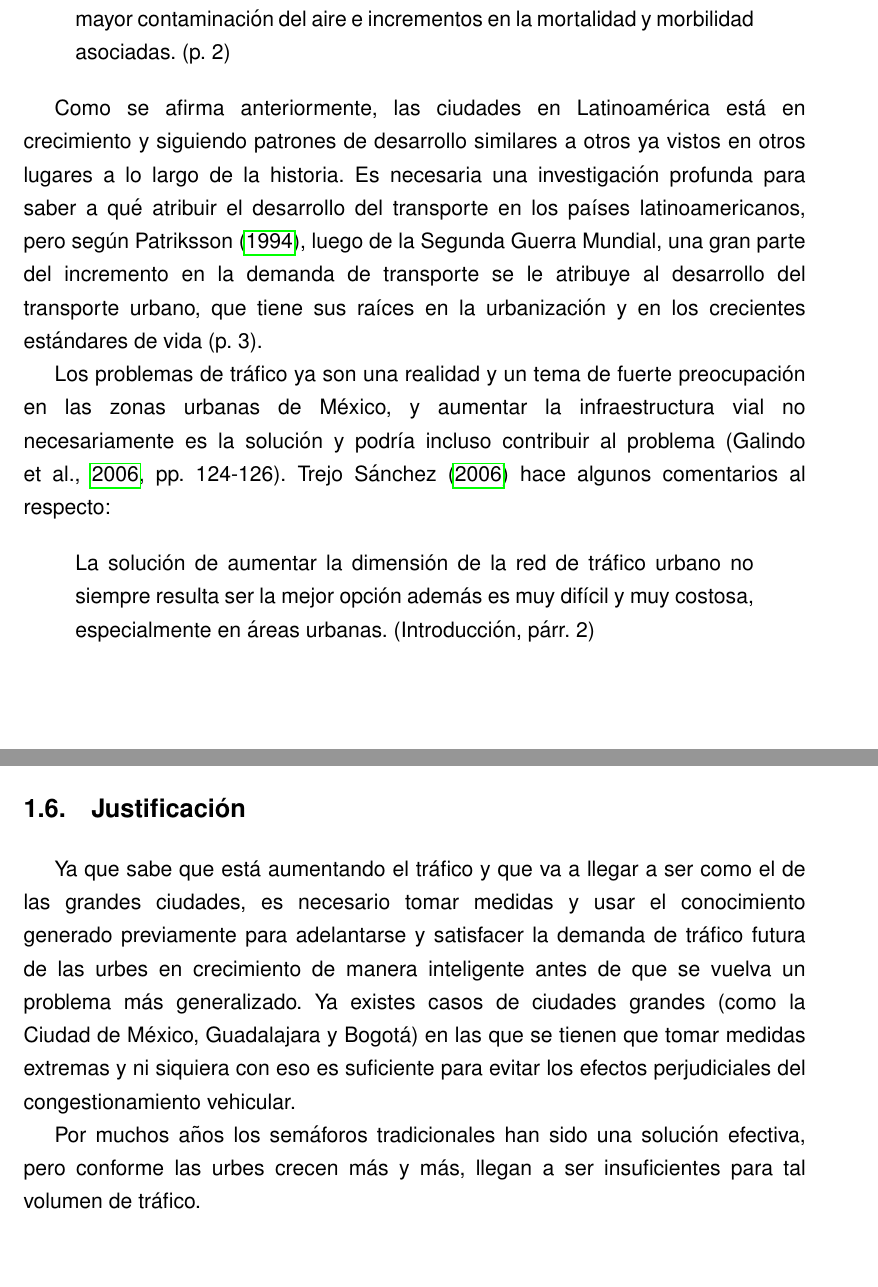
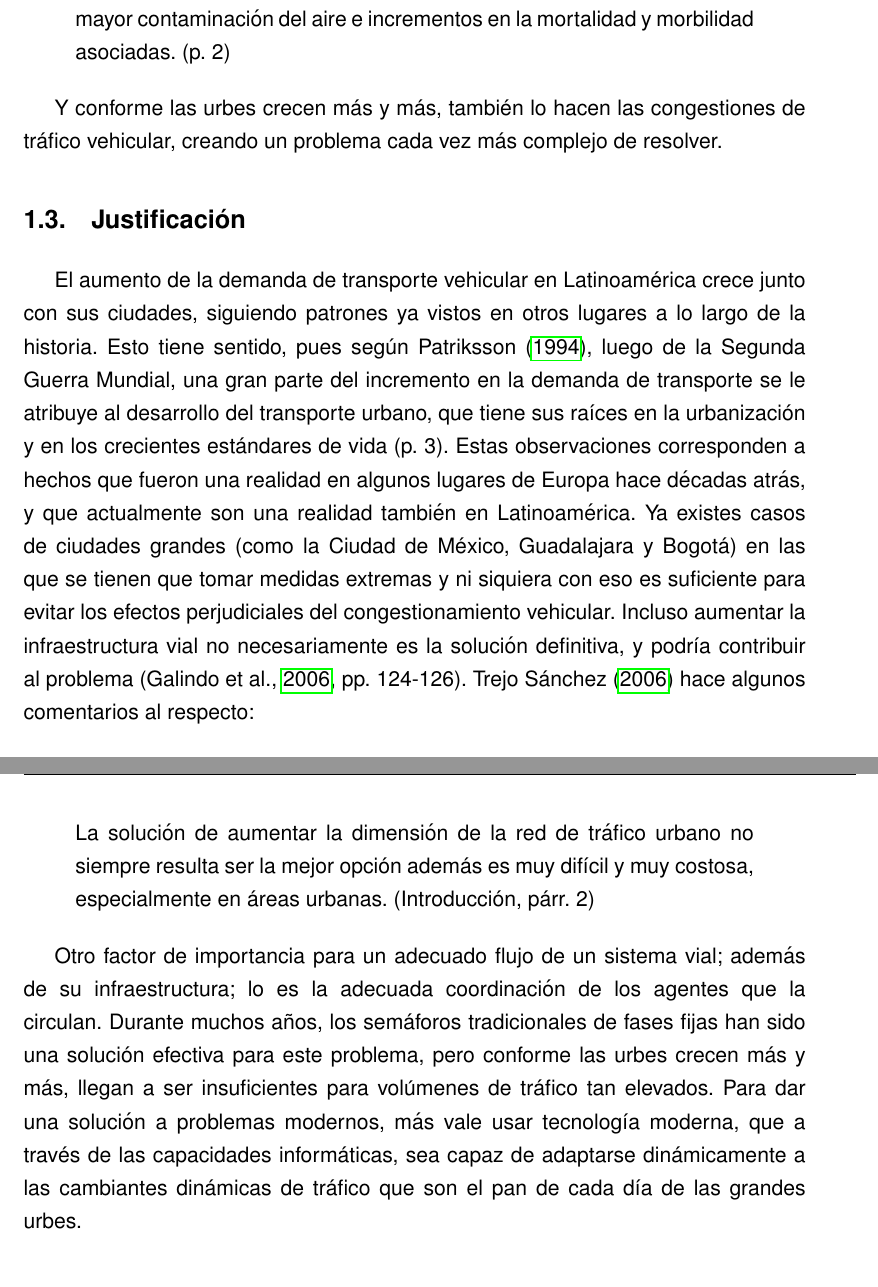
Before and after one commit to gggiovanny/TesisSemaforosInteligentes, a LaTeX thesis (ITMtesis.tex, which reads Capitulos/cap_1.tex): two parts of pages 19 and 22 of 64 before the commit and two parts of pages 19 and 20 of 64 after it, joined at a grey line, cut so that both start at the same text. Compiled offline with pdfLaTeX.

Commit message:
Reestructurada la justificacion

```diff
--- a/Capitulos/cap_1.tex
+++ b/Capitulos/cap_1.tex
@@ -94,20 +94,28 @@ mayor contaminación del aire e incrementos en la mortalidad y morbilidad
 asociadas. (p.~2)
 \end{quote}
 
-Como se afirma anteriormente, las ciudades en Latinoamérica está en
-crecimiento y siguiendo patrones de desarrollo similares a otros ya
-vistos en otros lugares a lo largo de la historia. Es necesaria una
-investigación profunda para saber a qué atribuir el desarrollo del
-transporte en los países latinoamericanos, pero según
+Y conforme las urbes crecen más y más, también lo hacen las congestiones
+de tráfico vehicular, creando un problema cada vez más complejo de
+resolver.
+
+\hypertarget{justificaciuxf3n}{%
+\section{Justificación}\label{justificaciuxf3n}}
+
+El aumento de la demanda de transporte vehicular en Latinoamérica crece
+junto con sus ciudades, siguiendo patrones ya vistos en otros lugares a
+lo largo de la historia. Esto tiene sentido, pues según
 \textcite{Patriksson2012}, luego de la Segunda Guerra Mundial, una gran
 parte del incremento en la demanda de transporte se le atribuye al
 desarrollo del transporte urbano, que tiene sus raíces en la
-urbanización y en los crecientes estándares de vida (p.~3).
-
-Los problemas de tráfico ya son una realidad y un tema de fuerte
-preocupación en las zonas urbanas de México, y aumentar la
-infraestructura vial no necesariamente es la solución y podría incluso
-contribuir al problema \parencite[124-126]{Galindo2006}.
+urbanización y en los crecientes estándares de vida (p.~3). Estas
+observaciones corresponden a hechos que fueron una realidad en algunos
+lugares de Europa hace décadas atrás, y que actualmente son una realidad
+también en Latinoamérica. Ya existes casos de ciudades grandes (como la
+Ciudad de México, Guadalajara y Bogotá) en las que se tienen que tomar
+medidas extremas y ni siquiera con eso es suficiente para evitar los
+efectos perjudiciales del congestionamiento vehicular. Incluso aumentar
+la infraestructura vial no necesariamente es la solución definitiva, y
+podría contribuir al problema \parencite[124-126]{Galindo2006}.
 \textcite{JoelTrejo2006} hace algunos comentarios al respecto:
 
 \begin{quote}
@@ -115,6 +123,17 @@ La solución de aumentar la dimensión de la red de tráfico urbano no
 siempre resulta ser la mejor opción además es muy difícil y muy costosa,
 especialmente en áreas urbanas. (Introducción, párr. 2)
 \end{quote}
+
+ Otro factor de importancia para un adecuado flujo de un sistema vial;
+además de su infraestructura; lo es la adecuada coordinación de los
+agentes que la circulan. Durante muchos años, los semáforos
+tradicionales de fases fijas han sido una solución efectiva para este
+problema, pero conforme las urbes crecen más y más, llegan a ser
+insuficientes para volúmenes de tráfico tan elevados. Para dar una
+solución a problemas modernos, más vale usar tecnología moderna, que a
+través de las capacidades informáticas, sea capaz de adaptarse
+dinámicamente a las cambiantes dinámicas de tráfico que son el pan de
+cada día de las grandes urbes.
 
 \hypertarget{propuesta-de-soluciuxf3n}{%
 \section{Propuesta de solución}\label{propuesta-de-soluciuxf3n}}
@@ -203,21 +223,4 @@ flujo vehicular.
 \hypertarget{objetivos-especuxedficos}{%
 \subsection{Objetivos específicos}\label{objetivos-especuxedficos}}
 
-\hypertarget{justificaciuxf3n}{%
-\section{Justificación}\label{justificaciuxf3n}}
-
-Ya que sabe que está aumentando el tráfico y que va a llegar a ser como
-el de las grandes ciudades, es necesario tomar medidas y usar el
-conocimiento generado previamente para adelantarse y satisfacer la
-demanda de tráfico futura de las urbes en crecimiento de manera
-inteligente antes de que se vuelva un problema más generalizado. Ya
-existes casos de ciudades grandes (como la Ciudad de México, Guadalajara
-y Bogotá) en las que se tienen que tomar medidas extremas y ni siquiera
-con eso es suficiente para evitar los efectos perjudiciales del
-congestionamiento vehicular.
-
-Por muchos años los semáforos tradicionales han sido una solución
-efectiva, pero conforme las urbes crecen más y más, llegan a ser
-insuficientes para tal volumen de tráfico.
-
 \clearpage % Nueva página
```
Also changed, not shown: Capitulos/cap_1.md (+38 -32 lines), Capitulos/cap_1.tex (27 more changed lines).
